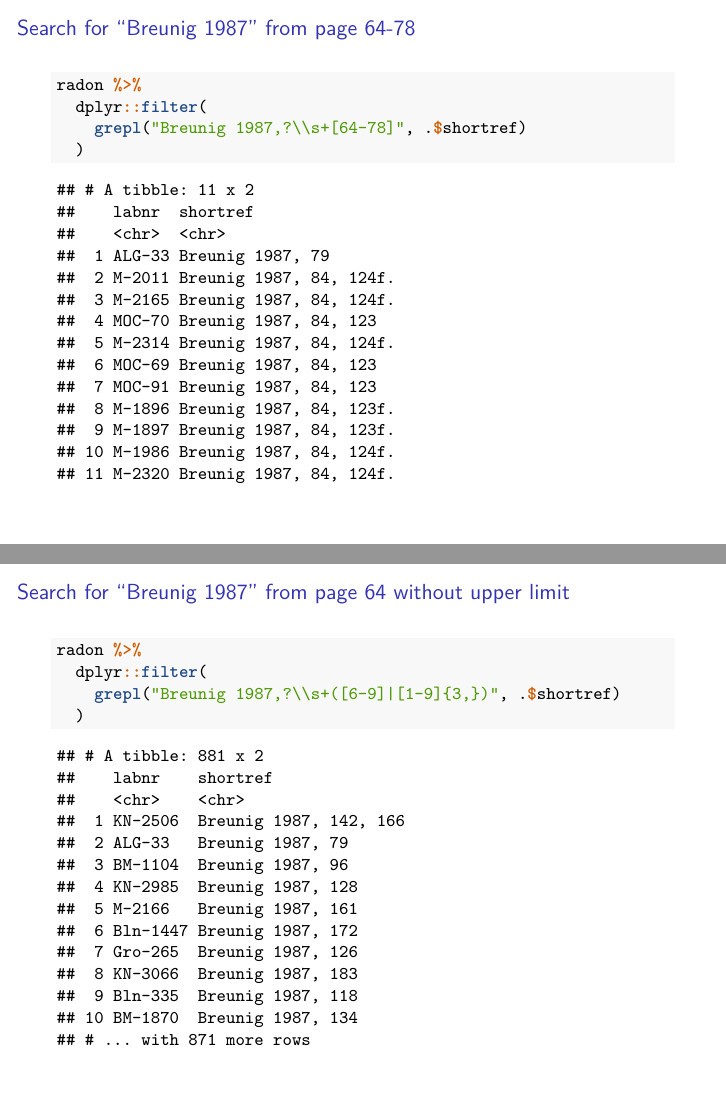
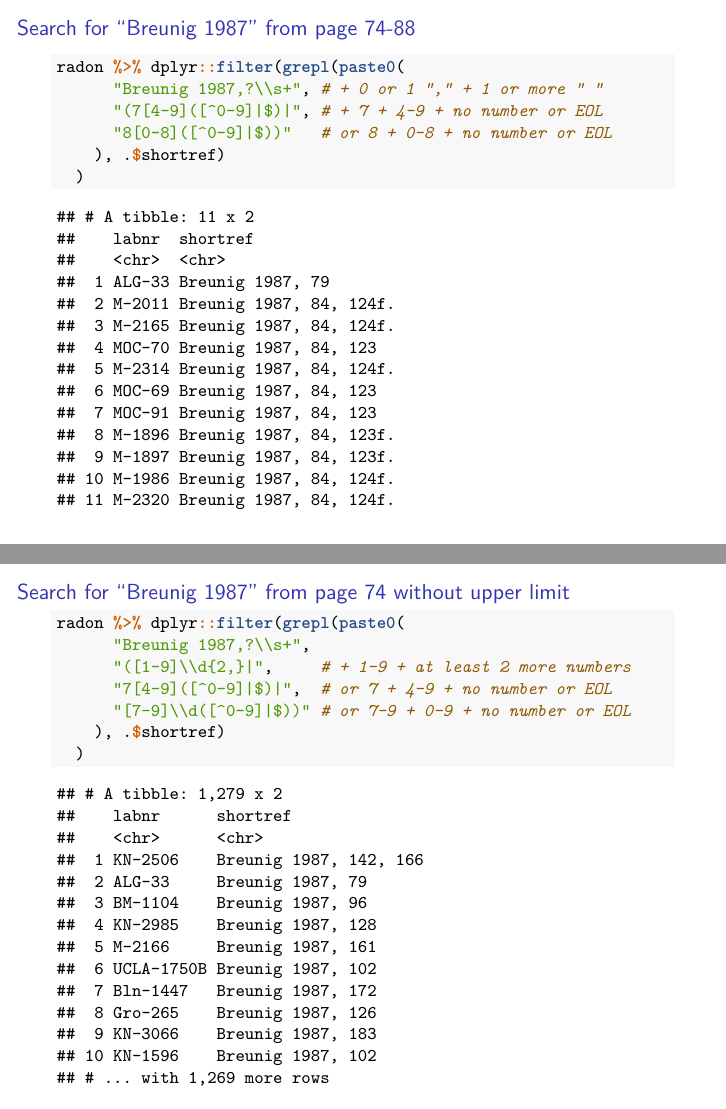
Before and after one commit to ISAAKiel/ISAAK_lessons, an R Markdown document (Regular_Expressions/presentation.Rmd): pages 16 and 17 of 19, joined at a grey line. The pictures show the output file Regular_Expressions/presentation.pdf that the author committed with the source.

Commit message:
attempt to fix bugs in example code

````diff
--- a/Regular_Expressions/presentation.Rmd
+++ b/Regular_Expressions/presentation.Rmd
@@ -149,27 +148,31 @@ radon %>%
 ## Search for "Breunig 1987"
 
 ```{r}
-radon %>%
-  dplyr::filter(
+radon %>% dplyr::filter(
     grepl("Breunig 1987", .$shortref)
   )
 ```
 
-## Search for "Breunig 1987" from page 64-78
+## Search for "Breunig 1987" from page 74-88
 
 ```{r}
-radon %>%
-  dplyr::filter(
-    grepl("Breunig 1987,?\\s+[64-78]", .$shortref)
+radon %>% dplyr::filter(grepl(paste0(
+      "Breunig 1987,?\\s+", # + 0 or 1 "," + 1 or more " "
+      "(7[4-9]([^0-9]|$)|", # + 7 + 4-9 + no number or EOL
+      "8[0-8]([^0-9]|$))"   # or 8 + 0-8 + no number or EOL
+    ), .$shortref)
   )
 ```
 
-## Search for "Breunig 1987" from page 64 without upper limit
+## Search for "Breunig 1987" from page 74 without upper limit
 
 ```{r}
-radon %>%
-  dplyr::filter(
-    grepl("Breunig 1987,?\\s+([6-9]|[1-9]{3,})", .$shortref)
+radon %>% dplyr::filter(grepl(paste0(
+      "Breunig 1987,?\\s+",
+      "([1-9]\\d{2,}|",     # + 1-9 + at least 2 more numbers
+      "7[4-9]([^0-9]|$)|",  # or 7 + 4-9 + no number or EOL
+      "[7-9]\\d([^0-9]|$))" # or 7-9 + 0-9 + no number or EOL
+    ), .$shortref)
   )
 ```
 
````
Also changed, not shown: Regular_Expressions/presentation.pdf, Regular_Expressions/presentation.Rmd (3 more changed lines).
